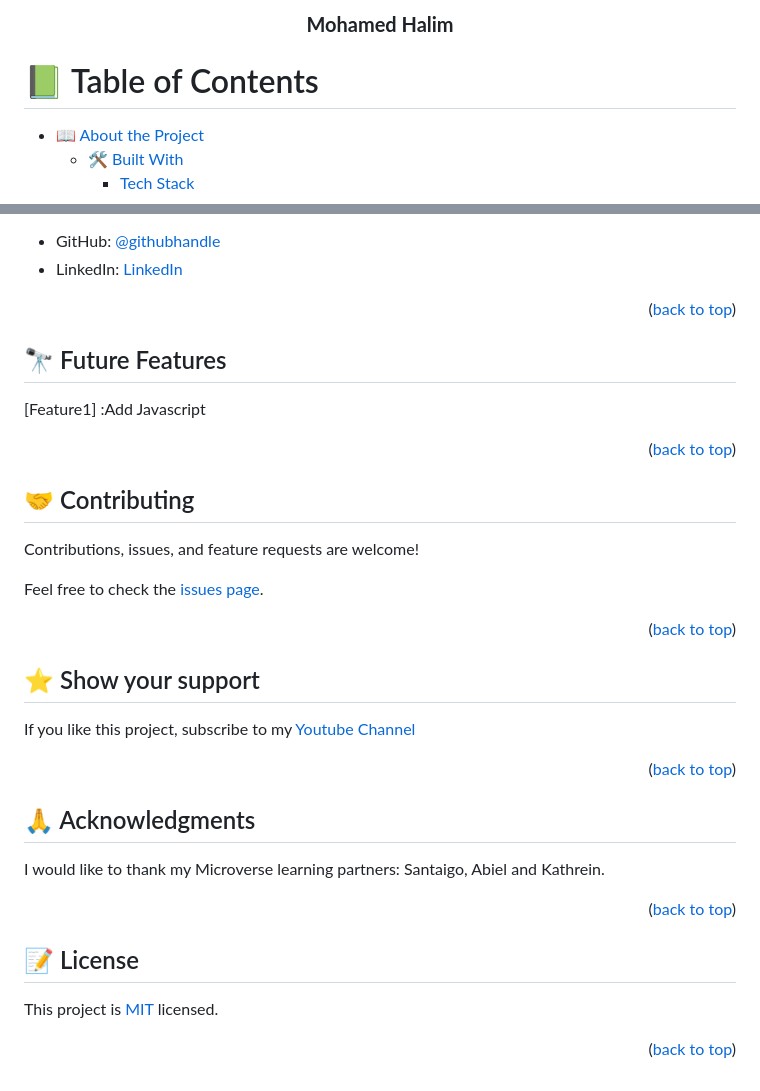
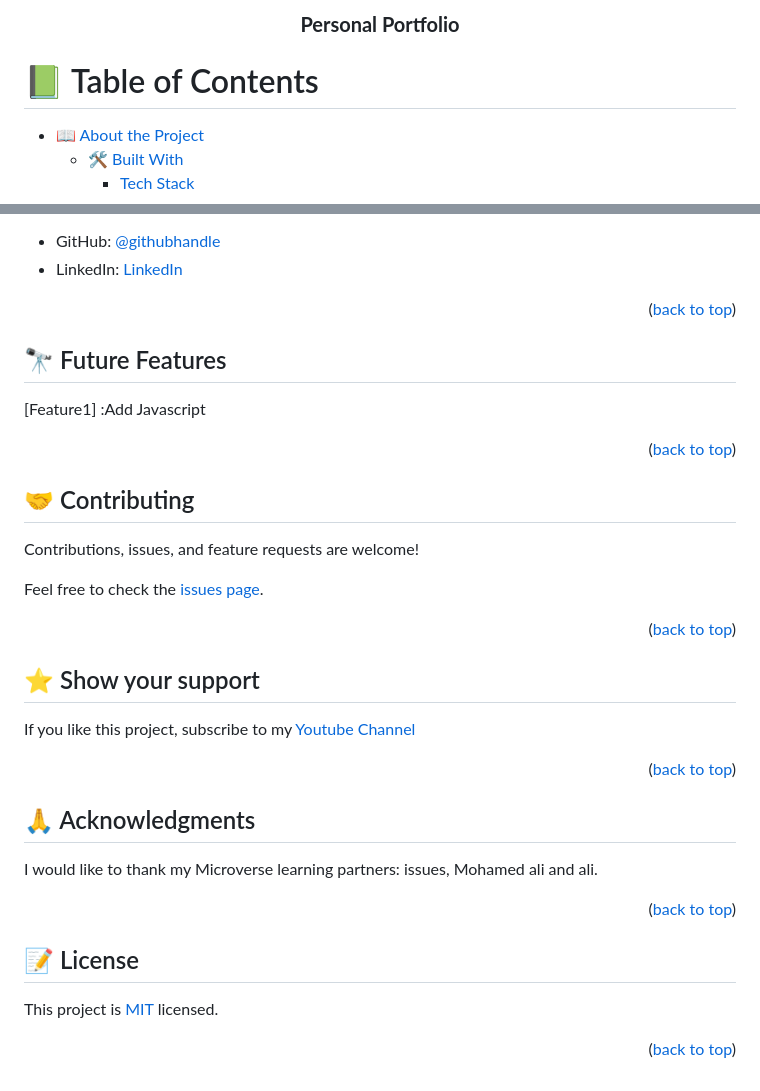
Before and after one commit to Halim258/Halim258.github.io, a Markdown page: README.md, 2 parts joined by grey strips. Drawn GitHub-style.

```diff
--- a/README.md
+++ b/README.md
@@ -3,17 +6,10 @@
 
-<div align="center">
-
-
-  <h3><b>Mohamed Halim</b></h3>
-
+  <h3><b>Personal Portfolio</b></h3>
 
 </div>
 
 
-
-
 # 📗 Table of Contents
-
 
 - [📖 About the Project](#about-project)
   - [🛠 Built With](#built-with)
@@ -113,15 +100,11 @@ Clone this repository to your desired folder:
 <p align="right">(<a href="#readme-top">back to top</a>)</p>
-
 
 ## 🔭 Future Features <a name="future-features"></a>
 [Feature1] :Add Javascript
 <p align="right">(<a href="#readme-top">back to top</a>)</p>
 
 
-
-
 ## 🤝 Contributing <a name="contributing"></a>
-
 
 Contributions, issues, and feature requests are welcome!
 
@@ -132,7 +113,5 @@ Feel free to check the [issues page](https://github.com/Halim258/halim-portophol
 <p align="right">(<a href="#readme-top">back to top</a>)</p>
 
 
-
-
 ## ⭐️ Show your support <a name="support"></a>
 
@@ -143,23 +120,15 @@ If you like this project, subscribe to my [Youtube Channel](https://www.youtube.
 <p align="right">(<a href="#readme-top">back to top</a>)</p>
 
 
-
-
 ## 🙏 Acknowledgments <a name="acknowledgements"></a>
 
-
-I would like to thank my Microverse learning partners: Santaigo, Abiel and Kathrein.
-
+I would like to thank my Microverse learning partners: issues, Mohamed ali and ali.
 
 <p align="right">(<a href="#readme-top">back to top</a>)</p>
 
 
+## 📝 License <a name="license"></a>
 
-
-## 📝 License <a name="License"></a>
-
-
-This project is [MIT](./LICENSE.md) licensed.
-
+This project is [MIT](./LICENSE) licensed.
 
 <p align="right">(<a href="#readme-top">back to top</a>)</p>
```
Also changed, not shown: other parts of README.md (+29 -39 lines).
